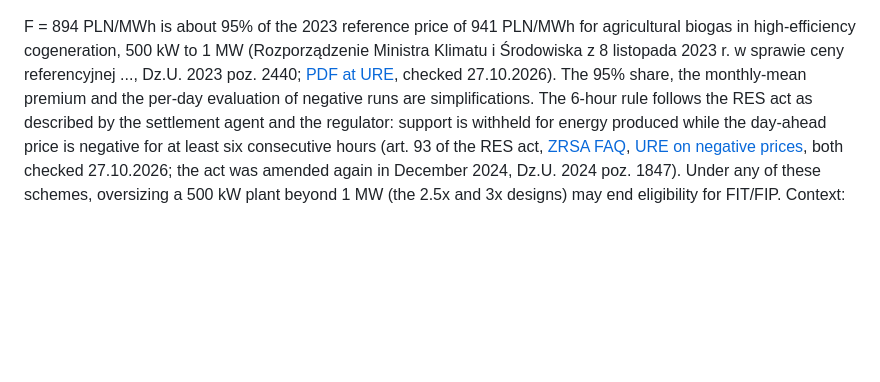
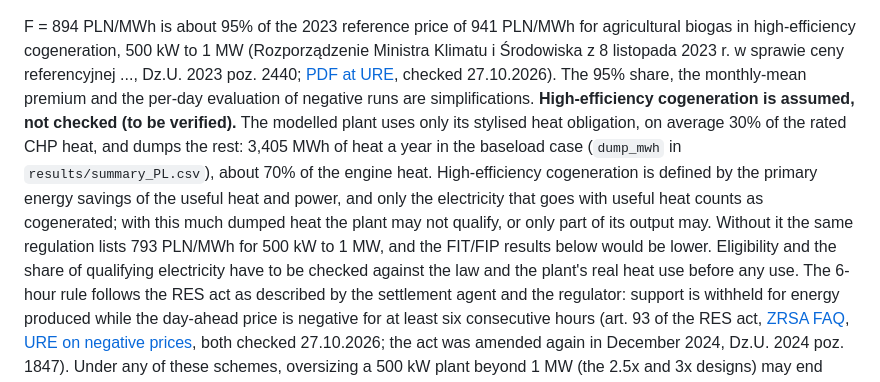
Before and after one commit to kwwaleszczynski-del/pl-biogas-flex, a Markdown page: README.md, the part around the change. Drawn GitHub-style; blank space fills up the shorter version.

Commit message:
README: high-efficiency cogeneration eligibility to be verified
The FIT/FIP level comes from the reference price for high-efficiency cogeneration, while the modelled plant dumps about 70 % of its engine heat. Flag eligibility and the qualifying share of electricity as to be verified.

```diff
--- a/README.md
+++ b/README.md
@@ -268,6 +268,14 @@ F = 894 PLN/MWh is about 95% of the 2023 reference price of 941 PLN/MWh for agri
 cogeneration, 500 kW to 1 MW (Rozporządzenie Ministra Klimatu i Środowiska z 8 listopada 2023 r. w sprawie ceny
 referencyjnej ..., Dz.U. 2023 poz. 2440; [PDF at URE](https://www.ure.gov.pl/download/9/14133/2440.pdf), checked
 27.10.2026). The 95% share, the monthly-mean premium and the per-day evaluation of negative runs are simplifications.
+**High-efficiency cogeneration is assumed, not checked (to be verified).** The modelled plant uses only its stylised
+heat obligation, on average 30% of the rated CHP heat, and dumps the rest: 3,405 MWh of heat a year in the baseload
+case (`dump_mwh` in `results/summary_PL.csv`), about 70% of the engine heat. High-efficiency cogeneration is
+defined by the primary energy savings of the useful heat and power, and only the electricity that goes with useful
+heat counts as cogenerated; with this much dumped heat the plant may not qualify, or only part of its output may.
+Without it the same regulation lists 793 PLN/MWh for 500 kW to 1 MW, and the FIT/FIP results below would be lower.
+Eligibility and the share of qualifying electricity have to be checked against the law and the plant's real heat
+use before any use.
 The 6-hour rule follows the RES act as described by the settlement agent and the regulator: support is withheld for
 energy produced while the day-ahead price is negative for at least six consecutive hours (art. 93 of the RES act,
 [ZRSA FAQ](https://www.zrsa.pl/oze/faq/), [URE on negative prices](https://www.ure.gov.pl/pl/oze/swiadectwa-pochodzenia/ceny-ujemne/12735,OZE-Prezes-Urzedu-Regulacji-Energetyki-przypomina-o-koniecznosci-skorygowania-wn.html),
```
